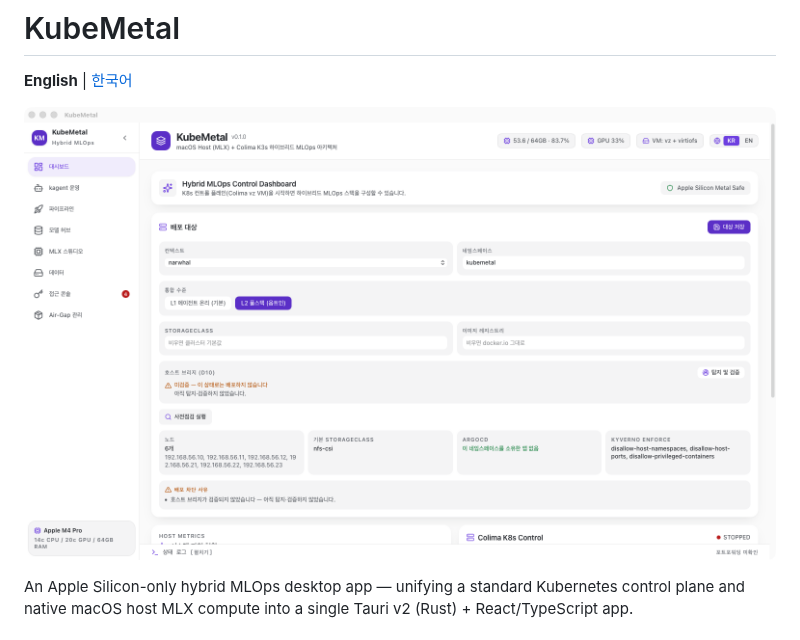
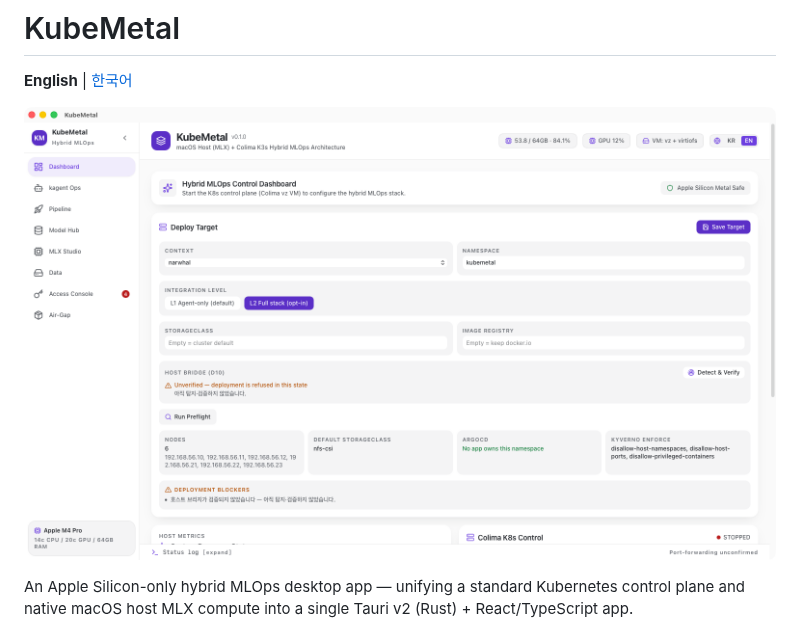
Before and after one commit to dasomel/kubemetal, a Markdown page: README.md, the part around the change. Drawn GitHub-style; pictures changed too: docs/images/dashboard-en.png (added).

Commit message:
docs(readme): 영문 README에 EN 모드 대시보드 캡처 사용
앱 언어 토글을 EN으로 전환해 창 단위 재캡처(docs/images/dashboard-en.png).
한국어 README는 기존 KR 캡처 유지. 캡처 중 발견: 브리지 상태 상세와 배포
차단 사유가 EN 모드에서도 한국어로 남음(백엔드 생성 문자열의 i18n 우회) —
후속 수정 대상.

Co-Authored-By: Claude Fable 5 <noreply@anthropic.com>

```diff
--- a/README.md
+++ b/README.md
@@ -2,7 +2,7 @@
 
 **English** | [한국어](README_ko.md)
 
-![KubeMetal Dashboard — deployment target (external cluster preflight check) and host metrics](docs/images/dashboard.png)
+![KubeMetal Dashboard — deployment target (external cluster preflight check) and host metrics](docs/images/dashboard-en.png)
 
 An Apple Silicon-only hybrid MLOps desktop app — unifying a standard Kubernetes control
 plane and native macOS host MLX compute into a single Tauri v2 (Rust) + React/TypeScript app.
```
